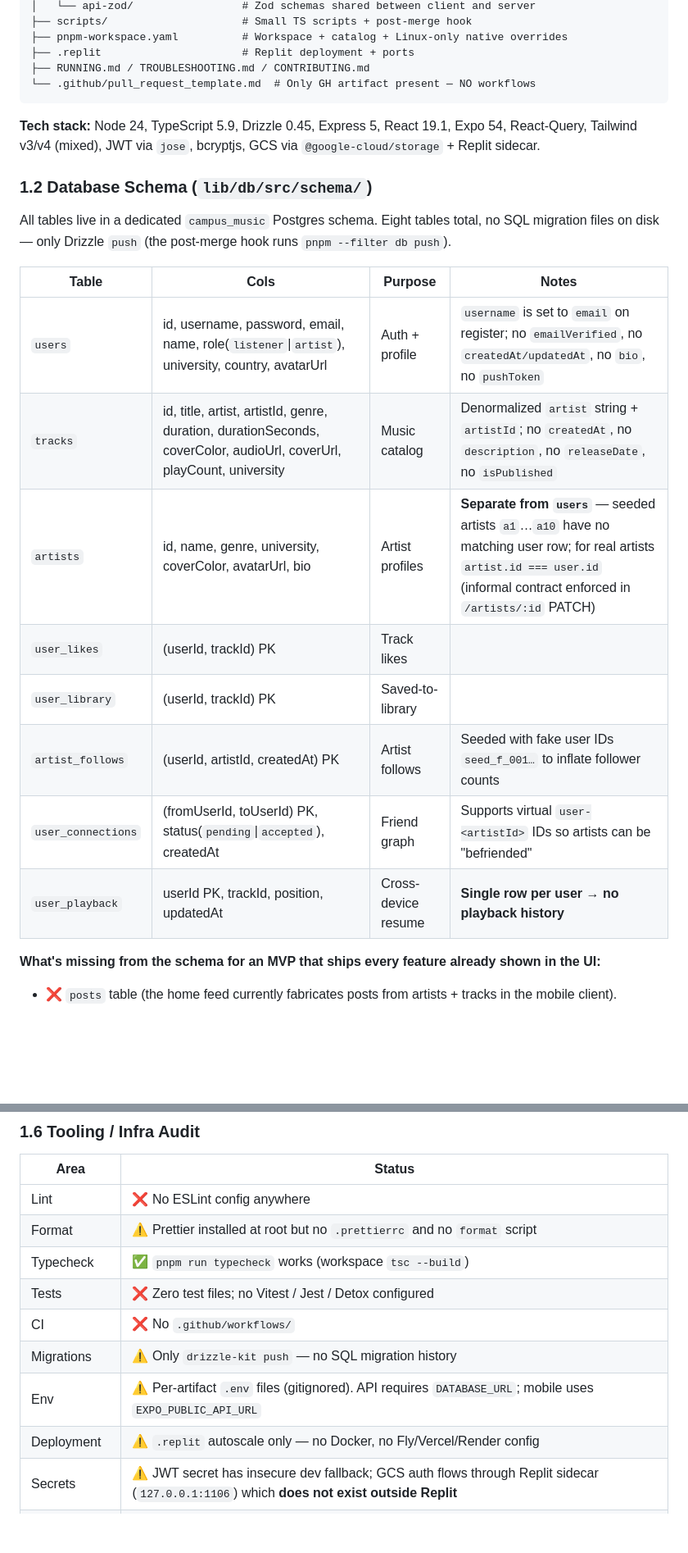
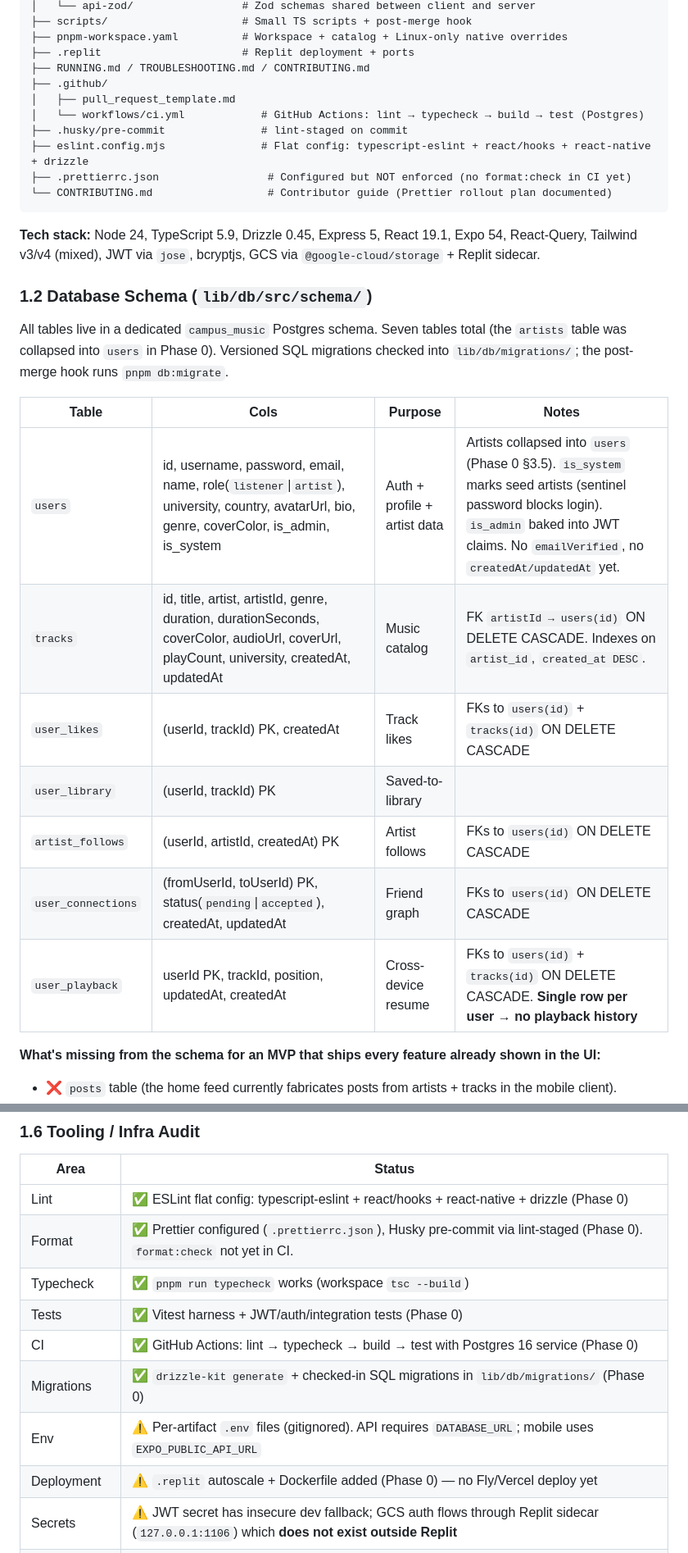
Before and after one commit to KofiGilbert/campus-music-app, a Markdown page: DEVIN_ROADMAP.md, 2 parts joined by grey strips. Shown at 82% size. Rendered like a GitHub page; blank space fills up the shorter version.

````diff
--- a/DEVIN_ROADMAP.md
+++ b/DEVIN_ROADMAP.md
@@ -37,25 +37,30 @@ campus-music-app/
 ├── pnpm-workspace.yaml          # Workspace + catalog + Linux-only native overrides
 ├── .replit                      # Replit deployment + ports
 ├── RUNNING.md / TROUBLESHOOTING.md / CONTRIBUTING.md
-└── .github/pull_request_template.md  # Only GH artifact present — NO workflows
+├── .github/
+│   ├── pull_request_template.md
+│   └── workflows/ci.yml            # GitHub Actions: lint → typecheck → build → test (Postgres)
+├── .husky/pre-commit               # lint-staged on commit
+├── eslint.config.mjs               # Flat config: typescript-eslint + react/hooks + react-native + drizzle
+├── .prettierrc.json                 # Configured but NOT enforced (no format:check in CI yet)
+└── CONTRIBUTING.md                  # Contributor guide (Prettier rollout plan documented)
 ```
 
 **Tech stack:** Node 24, TypeScript 5.9, Drizzle 0.45, Express 5, React 19.1, Expo 54, React-Query, Tailwind v3/v4 (mixed), JWT via `jose`, bcryptjs, GCS via `@google-cloud/storage` + Replit sidecar.
 
 ### 1.2 Database Schema (`lib/db/src/schema/`)
 
-All tables live in a dedicated `campus_music` Postgres schema. Eight tables total, no SQL migration files on disk — only Drizzle `push` (the post-merge hook runs `pnpm --filter db push`).
+All tables live in a dedicated `campus_music` Postgres schema. Seven tables total (the `artists` table was collapsed into `users` in Phase 0). Versioned SQL migrations checked into `lib/db/migrations/`; the post-merge hook runs `pnpm db:migrate`.
 
 | Table | Cols | Purpose | Notes |
 |---|---|---|---|
-| `users` | id, username, password, email, name, role(`listener`\|`artist`), university, country, avatarUrl | Auth + profile | `username` is set to `email` on register; no `emailVerified`, no `createdAt/updatedAt`, no `bio`, no `pushToken` |
-| `tracks` | id, title, artist, artistId, genre, duration, durationSeconds, coverColor, audioUrl, coverUrl, playCount, university | Music catalog | Denormalized `artist` string + `artistId`; no `createdAt`, no `description`, no `releaseDate`, no `isPublished` |
-| `artists` | id, name, genre, university, coverColor, avatarUrl, bio | Artist profiles | **Separate from `users`** — seeded artists `a1`…`a10` have no matching user row; for real artists `artist.id === user.id` (informal contract enforced in `/artists/:id` PATCH) |
-| `user_likes` | (userId, trackId) PK | Track likes | |
+| `users` | id, username, password, email, name, role(`listener`\|`artist`), university, country, avatarUrl, bio, genre, coverColor, is_admin, is_system | Auth + profile + artist data | Artists collapsed into `users` (Phase 0 §3.5). `is_system` marks seed artists (sentinel password blocks login). `is_admin` baked into JWT claims. No `emailVerified`, no `createdAt/updatedAt` yet. |
+| `tracks` | id, title, artist, artistId, genre, duration, durationSeconds, coverColor, audioUrl, coverUrl, playCount, university, createdAt, updatedAt | Music catalog | FK `artistId → users(id)` ON DELETE CASCADE. Indexes on `artist_id`, `created_at DESC`. |
+| `user_likes` | (userId, trackId) PK, createdAt | Track likes | FKs to `users(id)` + `tracks(id)` ON DELETE CASCADE |
 | `user_library` | (userId, trackId) PK | Saved-to-library | |
-| `artist_follows` | (userId, artistId, createdAt) PK | Artist follows | Seeded with fake user IDs `seed_f_001…` to inflate follower counts |
-| `user_connections` | (fromUserId, toUserId) PK, status(`pending`\|`accepted`), createdAt | Friend graph | Supports virtual `user-<artistId>` IDs so artists can be "befriended" |
-| `user_playback` | userId PK, trackId, position, updatedAt | Cross-device resume | **Single row per user → no playback history** |
+| `artist_follows` | (userId, artistId, createdAt) PK | Artist follows | FKs to `users(id)` ON DELETE CASCADE |
+| `user_connections` | (fromUserId, toUserId) PK, status(`pending`\|`accepted`), createdAt, updatedAt | Friend graph | FKs to `users(id)` ON DELETE CASCADE |
+| `user_playback` | userId PK, trackId, position, updatedAt, createdAt | Cross-device resume | FKs to `users(id)` + `tracks(id)` ON DELETE CASCADE. **Single row per user → no playback history** |
 
 **What's missing from the schema for an MVP that ships every feature already shown in the UI:**
 
@@ -172,14 +177,14 @@ The entry point (`app/index.tsx`) is a one-liner: `<Redirect href="/(tabs)" />`.
 
 | Area | Status |
 |---|---|
-| Lint | ❌ No ESLint config anywhere |
-| Format | ⚠️ Prettier installed at root but no `.prettierrc` and no `format` script |
+| Lint | ✅ ESLint flat config: typescript-eslint + react/hooks + react-native + drizzle (Phase 0) |
+| Format | ✅ Prettier configured (`.prettierrc.json`), Husky pre-commit via lint-staged (Phase 0). `format:check` not yet in CI. |
 | Typecheck | ✅ `pnpm run typecheck` works (workspace `tsc --build`) |
-| Tests | ❌ Zero test files; no Vitest / Jest / Detox configured |
-| CI | ❌ No `.github/workflows/` |
-| Migrations | ⚠️ Only `drizzle-kit push` — no SQL migration history |
+| Tests | ✅ Vitest harness + JWT/auth/integration tests (Phase 0) |
+| CI | ✅ GitHub Actions: lint → typecheck → build → test with Postgres 16 service (Phase 0) |
+| Migrations | ✅ `drizzle-kit generate` + checked-in SQL migrations in `lib/db/migrations/` (Phase 0) |
 | Env | ⚠️ Per-artifact `.env` files (gitignored). API requires `DATABASE_URL`; mobile uses `EXPO_PUBLIC_API_URL` |
-| Deployment | ⚠️ `.replit` autoscale only — no Docker, no Fly/Vercel/Render config |
+| Deployment | ⚠️ `.replit` autoscale + Dockerfile added (Phase 0) — no Fly/Vercel deploy yet |
 | Secrets | ⚠️ JWT secret has insecure dev fallback; GCS auth flows through Replit sidecar (`127.0.0.1:1106`) which **does not exist outside Replit** |
 | Object storage | ⚠️ Works on Replit; needs replacement to deploy off-Replit |
 
````
Also changed, not shown: other parts of DEVIN_ROADMAP.md (+62 -56 lines).
